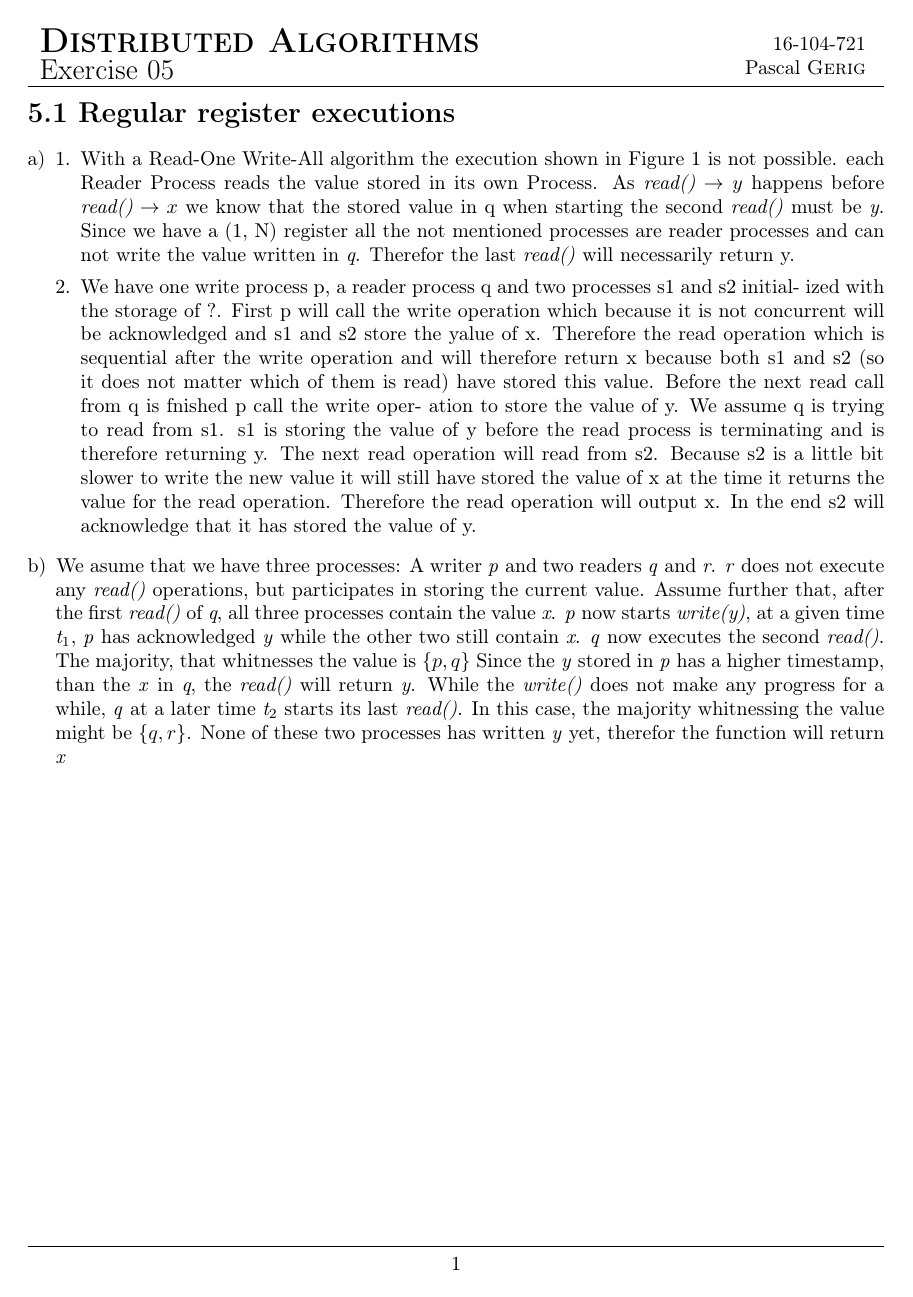
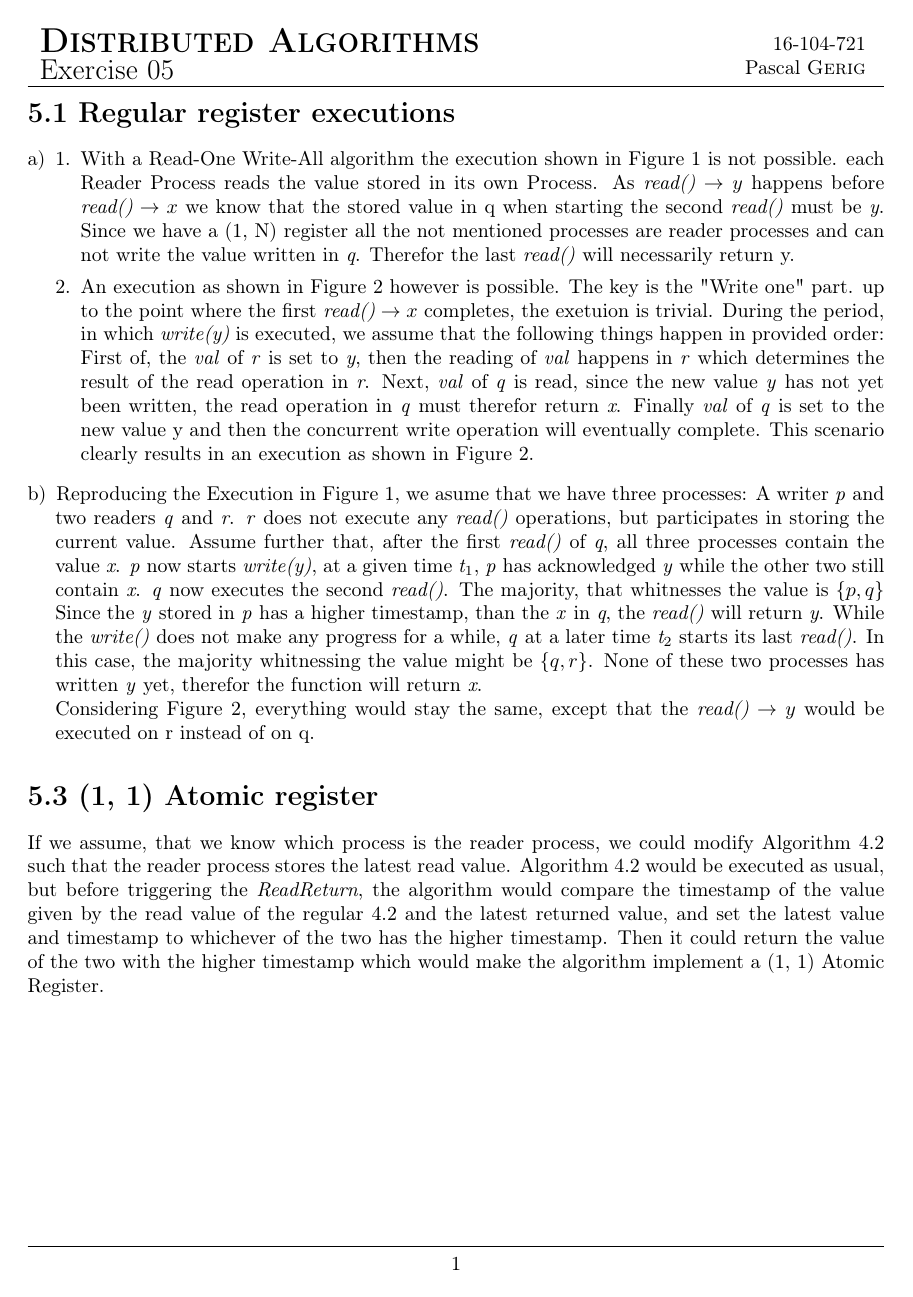
Before and after one commit to pascalgerig/distributed_algorithms, a LaTeX problem sheet (exercise/05/05.tex): page 1 of 3 before the commit and page 1 of 2 after it. Compiled offline with pdfLaTeX.

Commit message:
update 5.1 and 5.3

```diff
--- a/exercise/05/05.tex
+++ b/exercise/05/05.tex
@@ -43,20 +43,15 @@
             each Reader Process reads the value stored in its own Process.
             As $\textit{read()} \rightarrow y$ happens before $\textit{read()} \rightarrow x$ we know that the stored value in q when starting the second \textit{read()} must be \textit{y}.
             Since we have a (1, N) register all the not mentioned processes are reader processes and can not write the value written in \textit{q}. Therefor the last \textit{read()} will necessarily return y.
-            \item We have one write process p, a reader process q and two processes s1 and s2 initial-
-            ized with the storage of ?. First p will call the write operation which because it is
-            not concurrent will be acknowledged and s1 and s2 store the yalue of x. Therefore
-            the read operation which is sequential after the write operation and will therefore
-            return x because both s1 and s2 (so it does not matter which of them is read) have
-            stored this value. Before the next read call from q is fnished p call the write oper-
-            ation to store the value of y. We assume q is trying to read from s1. s1 is storing
-            the value of y before the read process is terminating and is therefore returning y.
-            The next read operation will read from s2. Because s2 is a little bit slower to write
-            the new value it will still have stored the value of x at the time it returns the value
-            for the read operation. Therefore the read operation will output x. In the end s2
-            will acknowledge that it has stored the value of y.
+            \item An execution as shown in Figure 2 however is possible.
+	 The key is the "Write one" part. up to the point where the first $\textit{read()} \rightarrow x$ completes, the exetuion is trivial.
+	 During the period, in which $\textit{write(y)}$ is executed, we assume that the following things happen in provided order:
+	 First of, the \textit{val} of \textit{r} is set to \textit{y}, then the reading of \textit{val} happens in \textit{r} which determines the result of the read operation in \textit{r}.
+	 Next, \textit{val} of \textit{q} is read, since the new value \textit{y} has not yet been written, the read operation in \textit{q} must therefor return \textit{x}.
+	 Finally \textit{val} of \textit{q} is set to the new value y and then the concurrent write operation will eventually complete.
+	 This scenario clearly results in an execution as shown in Figure 2.
         \end{enumerate}
-        \item We asume that we have three processes: A writer \textit{p} and two readers \textit{q} and \textit{r}.
+        \item Reproducing the Execution in Figure 1, we asume that we have three processes: A writer \textit{p} and two readers \textit{q} and \textit{r}.
         \textit{r} does not execute any \textit{read()} operations, but participates in storing the current value.
         Assume further that, after the first \textit{read()} of \textit{q}, all three processes contain the value \textit{x}.
         \textit{p} now starts \textit{write(y)}, at a given time $\textit{t}_1$, \textit{p} has acknowledged \textit{y} while the other two still contain \textit{x}.
@@ -64,8 +59,14 @@
         Since the \textit{y} stored in \textit{p} has a higher timestamp, than the \textit{x} in \textit{q}, the \textit{read()} will return \textit{y}.
         While the \textit{write()} does not make any progress for a while, \textit{q} at a later time $\textit{t}_2$ starts its last \textit{read()}.
         In this case, the majority whitnessing the value might be $\{q, r\}$.
-        None of these two processes has written \textit{y} yet, therefor the function will return \textit{x}
+        None of these two processes has written \textit{y} yet, therefor the function will return \textit{x}.\\
+        Considering Figure 2, everything would stay the same, except that the $\textit{read()}\rightarrow y$ would be executed on r instead of on q.
     \end{enumerate}
+
+      \section*{5.3 (1, 1) Atomic register}
+   If we assume, that we know which process is the reader process, we could modify Algorithm 4.2 such that the reader process stores the latest read value.
+   Algorithm 4.2 would be executed as usual, but before triggering the \textit{ReadReturn}, the algorithm would compare the timestamp of the value given by the read value of the regular 4.2 and the latest returned value, and set the latest value and timestamp to whichever of the two has the higher timestamp. Then it could return the value of the two with the higher timestamp which would make the algorithm implement a (1, 1) Atomic Register.
+
     \section*{5.2 Read-all write-one regular register}
     \begin{tabular}{ccccc}
         \begin{tabular}{|p{40em}|}
```
Also changed, not shown: exercise/05/05.tex (4 more changed lines).
